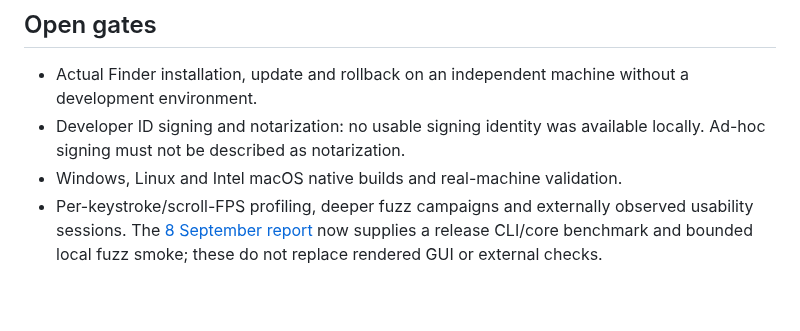
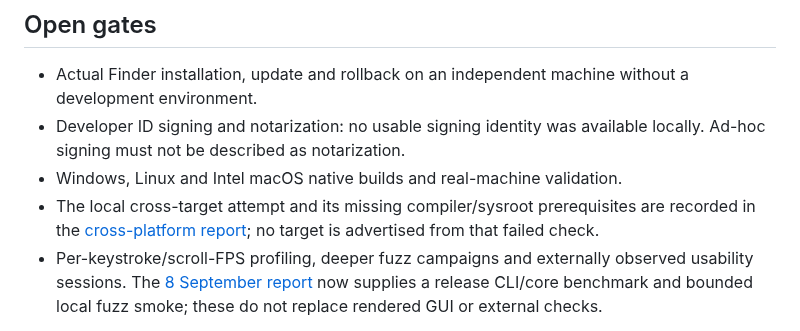
Before and after one commit to OthmaneBlial/Postly, a Markdown page: docs/release-validation-v0.2.0-preview.1.md, the part around the change. GitHub-like rendering; blank space fills up the shorter version.

Commit message:
docs(release): record cross-platform build gate

```diff
--- a/docs/release-validation-v0.2.0-preview.1.md
+++ b/docs/release-validation-v0.2.0-preview.1.md
@@ -81,6 +81,9 @@ and measurement tooling. The archive-pair preservation test is recorded in
 - Developer ID signing and notarization: no usable signing identity was
   available locally. Ad-hoc signing must not be described as notarization.
 - Windows, Linux and Intel macOS native builds and real-machine validation.
+- The local cross-target attempt and its missing compiler/sysroot prerequisites
+  are recorded in the [cross-platform report](measurements/2026-09-08-cross-platform.md);
+  no target is advertised from that failed check.
 - Per-keystroke/scroll-FPS profiling, deeper fuzz campaigns and externally observed usability
   sessions. The [8 September report](measurements/2026-09-08-validation.md)
   now supplies a release CLI/core benchmark and bounded local fuzz smoke;
```
Also changed, not shown: ROADMAP.md (+1 -1 lines), docs/measurements/2026-09-08-cross-platform.md (added, +25 -0 lines).
